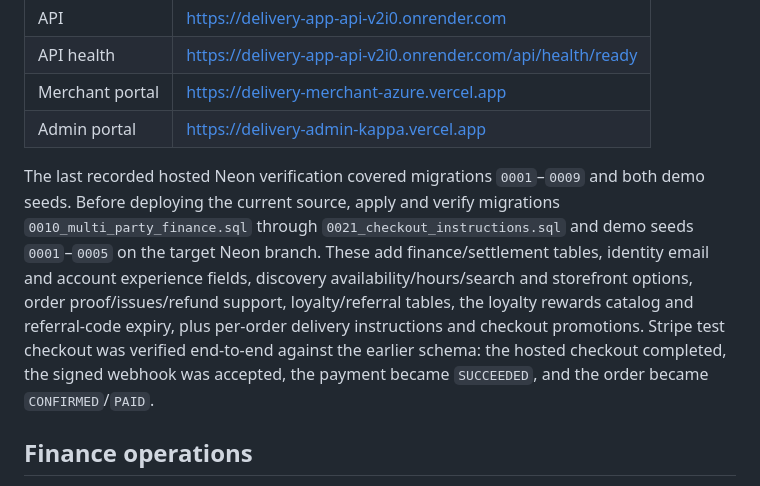
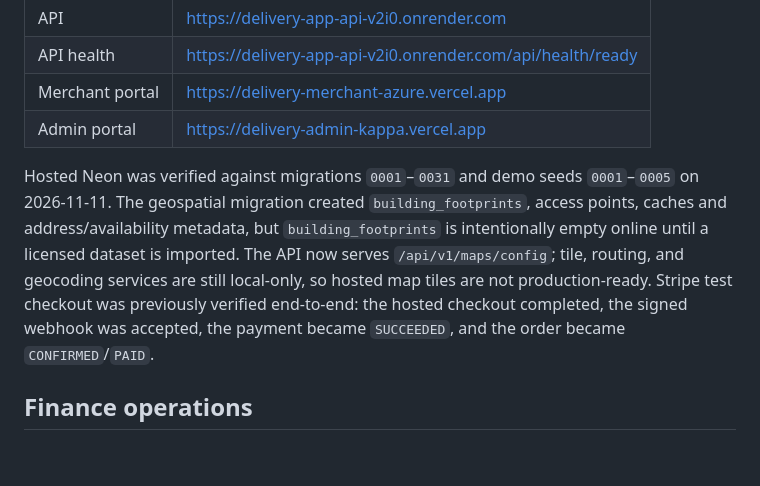
Before and after one commit to enoch936/delivery_app, a Markdown page: docs/operations/deployment.md, the part around the change. Drawn GitHub-style; blank space fills up the shorter version.

Commit message:
docs: record online migration and hosted map limits

```diff
--- a/docs/operations/deployment.md
+++ b/docs/operations/deployment.md
@@ -22,7 +22,7 @@ Use the direct (non-pooled) Neon host for migrations and seeds. Use the pooled h
 | Merchant portal | https://delivery-merchant-azure.vercel.app |
 | Admin portal | https://delivery-admin-kappa.vercel.app |
 
-The last recorded hosted Neon verification covered migrations `0001`–`0009` and both demo seeds. Before deploying the current source, apply and verify migrations `0010_multi_party_finance.sql` through `0021_checkout_instructions.sql` and demo seeds `0001`–`0005` on the target Neon branch. These add finance/settlement tables, identity email and account experience fields, discovery availability/hours/search and storefront options, order proof/issues/refund support, loyalty/referral tables, the loyalty rewards catalog and referral-code expiry, plus per-order delivery instructions and checkout promotions. Stripe test checkout was verified end-to-end against the earlier schema: the hosted checkout completed, the signed webhook was accepted, the payment became `SUCCEEDED`, and the order became `CONFIRMED`/`PAID`.
+Hosted Neon was verified against migrations `0001`–`0031` and demo seeds `0001`–`0005` on 2026-11-11. The geospatial migration created `building_footprints`, access points, caches and address/availability metadata, but `building_footprints` is intentionally empty online until a licensed dataset is imported. The API now serves `/api/v1/maps/config`; tile, routing, and geocoding services are still local-only, so hosted map tiles are not production-ready. Stripe test checkout was previously verified end-to-end: the hosted checkout completed, the signed webhook was accepted, the payment became `SUCCEEDED`, and the order became `CONFIRMED`/`PAID`.
 
 ## Finance operations
 
```
